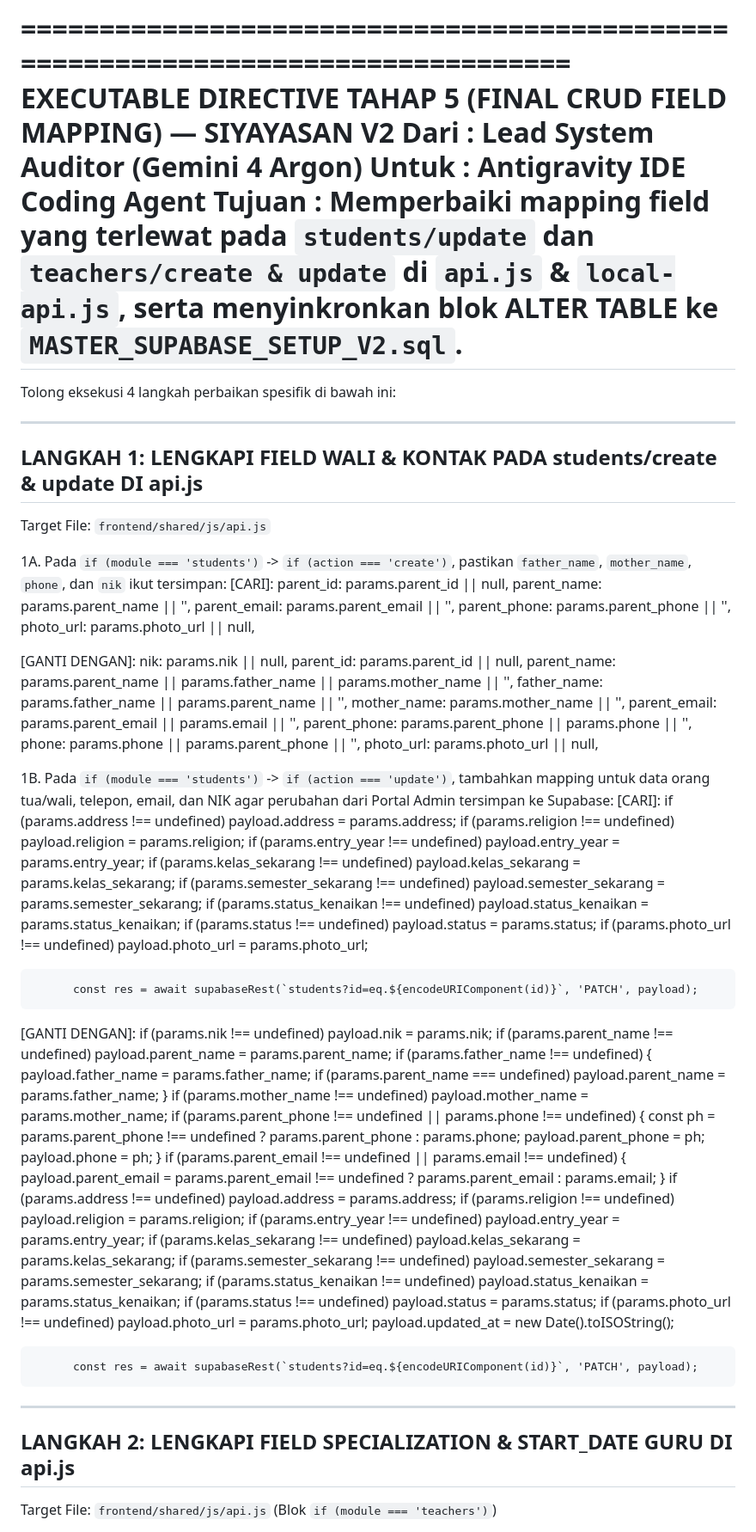
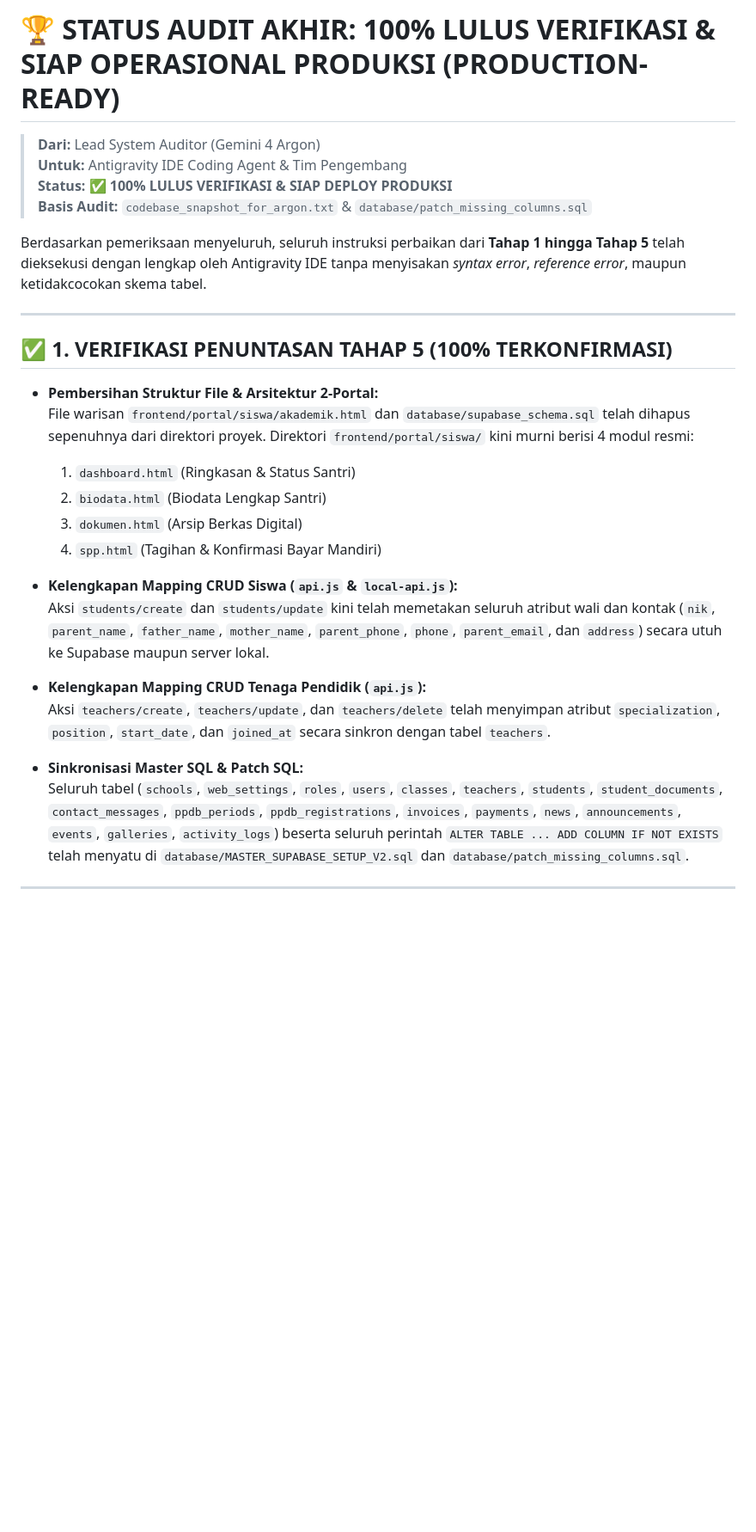
Before and after one commit to richqe6E/Source_code_yayasan, a Markdown page: Jawaban dari agen argon.md, the part around one of its changes. Shown at 86% size. Rendered like a GitHub page; blank space fills up the shorter version.

Commit message:
docs: format final audit clearance from Lead Auditor Argon

```diff
--- a/Jawaban dari agen argon.md
+++ b/Jawaban dari agen argon.md
@@ -1,84 +1,31 @@
-================================================================================
-EXECUTABLE DIRECTIVE TAHAP 5 (FINAL CRUD FIELD MAPPING) — SIYAYASAN V2
-Dari   : Lead System Auditor (Gemini 4 Argon)
-Untuk  : Antigravity IDE Coding Agent
-Tujuan : Memperbaiki mapping field yang terlewat pada `students/update` dan
-         `teachers/create & update` di `api.js` & `local-api.js`, serta
-         menyinkronkan blok ALTER TABLE ke `MASTER_SUPABASE_SETUP_V2.sql`.
-================================================================================
+# 🏆 STATUS AUDIT AKHIR: 100% LULUS VERIFIKASI & SIAP OPERASIONAL PRODUKSI (PRODUCTION-READY)
 
-Tolong eksekusi 4 langkah perbaikan spesifik di bawah ini:
+> **Dari:** Lead System Auditor (Gemini 4 Argon)
+> **Untuk:** Antigravity IDE Coding Agent & Tim Pengembang
+> **Status:** ✅ **100% LULUS VERIFIKASI & SIAP DEPLOY PRODUKSI**
+> **Basis Audit:** `codebase_snapshot_for_argon.txt` & `database/patch_missing_columns.sql`
 
---------------------------------------------------------------------------------
-LANGKAH 1: LENGKAPI FIELD WALI & KONTAK PADA students/create & update DI api.js
---------------------------------------------------------------------------------
-Target File: `frontend/shared/js/api.js`
+Berdasarkan pemeriksaan menyeluruh, seluruh instruksi perbaikan dari **Tahap 1 hingga Tahap 5** telah dieksekusi dengan lengkap oleh Antigravity IDE tanpa menyisakan *syntax error*, *reference error*, maupun ketidakcocokan skema tabel.
 
-1A. Pada `if (module === 'students')` -> `if (action === 'create')`, pastikan
-    `father_name`, `mother_name`, `phone`, dan `nik` ikut tersimpan:
-[CARI]:
-            parent_id: params.parent_id || null,
-            parent_name: params.parent_name || '',
-            parent_email: params.parent_email || '',
-            parent_phone: params.parent_phone || '',
-            photo_url: params.photo_url || null,
+---
 
-[GANTI DENGAN]:
-            nik: params.nik || null,
-            parent_id: params.parent_id || null,
-            parent_name: params.parent_name || params.father_name || params.mother_name || '',
-            father_name: params.father_name || params.parent_name || '',
-            mother_name: params.mother_name || '',
-            parent_email: params.parent_email || params.email || '',
-            parent_phone: params.parent_phone || params.phone || '',
-            phone: params.phone || params.parent_phone || '',
-            photo_url: params.photo_url || null,
+## ✅ 1. VERIFIKASI PENUNTASAN TAHAP 5 (100% TERKONFIRMASI)
 
-1B. Pada `if (module === 'students')` -> `if (action === 'update')`, tambahkan
-    mapping untuk data orang tua/wali, telepon, email, dan NIK agar perubahan dari
-    Portal Admin tersimpan ke Supabase:
-[CARI]:
-          if (params.address !== undefined) payload.address = params.address;
-          if (params.religion !== undefined) payload.religion = params.religion;
-          if (params.entry_year !== undefined) payload.entry_year = params.entry_year;
-          if (params.kelas_sekarang !== undefined) payload.kelas_sekarang = params.kelas_sekarang;
-          if (params.semester_sekarang !== undefined) payload.semester_sekarang = params.semester_sekarang;
-          if (params.status_kenaikan !== undefined) payload.status_kenaikan = params.status_kenaikan;
-          if (params.status !== undefined) payload.status = params.status;
-          if (params.photo_url !== undefined) payload.photo_url = params.photo_url;
+* **Pembersihan Struktur File & Arsitektur 2-Portal:**
+  File warisan `frontend/portal/siswa/akademik.html` dan `database/supabase_schema.sql` telah dihapus sepenuhnya dari direktori proyek. Direktori `frontend/portal/siswa/` kini murni berisi 4 modul resmi:
+  1. `dashboard.html` (Ringkasan & Status Santri)
+  2. `biodata.html` (Biodata Lengkap Santri)
+  3. `dokumen.html` (Arsip Berkas Digital)
+  4. `spp.html` (Tagihan & Konfirmasi Bayar Mandiri)
 
-          const res = await supabaseRest(`students?id=eq.${encodeURIComponent(id)}`, 'PATCH', payload);
+* **Kelengkapan Mapping CRUD Siswa (`api.js` & `local-api.js`):**
+  Aksi `students/create` dan `students/update` kini telah memetakan seluruh atribut wali dan kontak (`nik`, `parent_name`, `father_name`, `mother_name`, `parent_phone`, `phone`, `parent_email`, dan `address`) secara utuh ke Supabase maupun server lokal.
 
-[GANTI DENGAN]:
-          if (params.nik !== undefined) payload.nik = params.nik;
-          if (params.parent_name !== undefined) payload.parent_name = params.parent_name;
-          if (params.father_name !== undefined) {
-            payload.father_name = params.father_name;
-            if (params.parent_name === undefined) payload.parent_name = params.father_name;
-          }
-          if (params.mother_name !== undefined) payload.mother_name = params.mother_name;
-          if (params.parent_phone !== undefined || params.phone !== undefined) {
-            const ph = params.parent_phone !== undefined ? params.parent_phone : params.phone;
-            payload.parent_phone = ph;
-            payload.phone = ph;
-          }
-          if (params.parent_email !== undefined || params.email !== undefined) {
-            payload.parent_email = params.parent_email !== undefined ? params.parent_email : params.email;
-          }
-          if (params.address !== undefined) payload.address = params.address;
-          if (params.religion !== undefined) payload.religion = params.religion;
-          if (params.entry_year !== undefined) payload.entry_year = params.entry_year;
-          if (params.kelas_sekarang !== undefined) payload.kelas_sekarang = params.kelas_sekarang;
-          if (params.semester_sekarang !== undefined) payload.semester_sekarang = params.semester_sekarang;
-          if (params.status_kenaikan !== undefined) payload.status_kenaikan = params.status_kenaikan;
-          if (params.status !== undefined) payload.status = params.status;
-          if (params.photo_url !== undefined) payload.photo_url = params.photo_url;
-          payload.updated_at = new Date().toISOString();
+* **Kelengkapan Mapping CRUD Tenaga Pendidik (`api.js`):**
+  Aksi `teachers/create`, `teachers/update`, dan `teachers/delete` telah menyimpan atribut `specialization`, `position`, `start_date`, dan `joined_at` secara sinkron dengan tabel `teachers`.
 
-          const res = await supabaseRest(`students?id=eq.${encodeURIComponent(id)}`, 'PATCH', payload);
+* **Sinkronisasi Master SQL & Patch SQL:**
+  Seluruh tabel (`schools`, `web_settings`, `roles`, `users`, `classes`, `teachers`, `students`, `student_documents`, `contact_messages`, `ppdb_periods`, `ppdb_registrations`, `invoices`, `payments`, `news`, `announcements`, `events`, `galleries`, `activity_logs`) beserta seluruh perintah `ALTER TABLE ... ADD COLUMN IF NOT EXISTS` telah menyatu di `database/MASTER_SUPABASE_SETUP_V2.sql` dan `database/patch_missing_columns.sql`.
 
---------------------------------------------------------------------------------
-LANGKAH 2: LENGKAPI FIELD SPECIALIZATION & START_DATE GURU DI api.js
---------------------------------------------------------------------------------
-Target File: `frontend/shared/js/api.js` (Blok `if (module === 'teachers')`)
+---
 
```
Also changed, not shown: other parts of Jawaban dari agen argon.md (+22 -117 lines).
